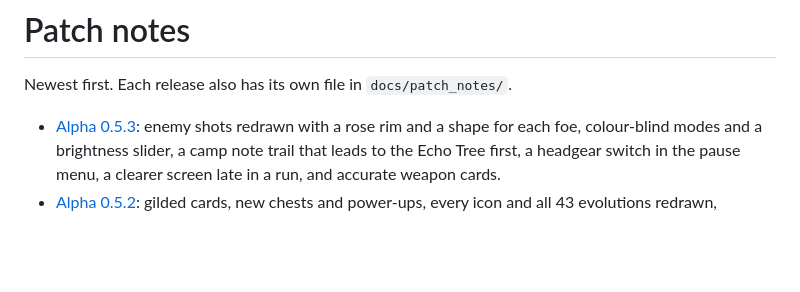
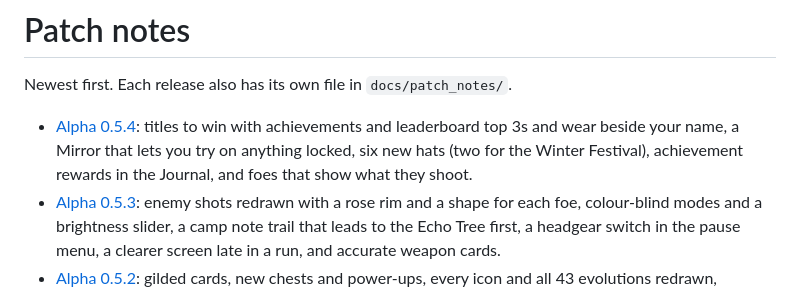
Before and after one commit to AirCapitalDigital/the-last-bard-play, a Markdown page: PATCH_NOTES.md, the part around the change. Rendered like a GitHub page; blank space fills up the shorter version.

Commit message:
Patch notes 2026-11-17T17:43Z

```diff
--- a/PATCH_NOTES.md
+++ b/PATCH_NOTES.md
@@ -2,6 +2,7 @@
 
 Newest first. Each release also has its own file in `docs/patch_notes/`.
 
+- [Alpha 0.5.4](patch_notes/v0.5.4-alpha.md): titles to win with achievements and leaderboard top 3s and wear beside your name, a Mirror that lets you try on anything locked, six new hats (two for the Winter Festival), achievement rewards in the Journal, and foes that show what they shoot.
 - [Alpha 0.5.3](patch_notes/v0.5.3-alpha.md): enemy shots redrawn with a rose rim and a shape for each foe, colour-blind modes and a brightness slider, a camp note trail that leads to the Echo Tree first, a headgear switch in the pause menu, a clearer screen late in a run, and accurate weapon cards.
 - [Alpha 0.5.2](patch_notes/v0.5.2-alpha.md): gilded cards, new chests and power-ups, every icon and all 43 evolutions redrawn, storybook pets, relics that float round the bard, an Echo Tree that grows into a willow, an Armory that wears your gear, and a phone pause menu that keeps out of the way.
 - [Alpha 0.5.1](patch_notes/v0.5.1-alpha.md): a rebuilt Sanctuary that grows from a ruin into a college town, a campfire title screen that follows the seasons with new music, all 35 weapons hitting harder in their family colours, the Bagpipes redone, eight new boosts, three new Lute evolutions, death animations and phone layouts that fit.
```
Also changed, not shown: patch_notes/v0.5.4-alpha.md (added, +24 -0 lines), patch_notes/img/v054_foe_shots.png (added), patch_notes/img/v054_hats.png (added), patch_notes/img/v054_titles.png (added), 1 other file.
